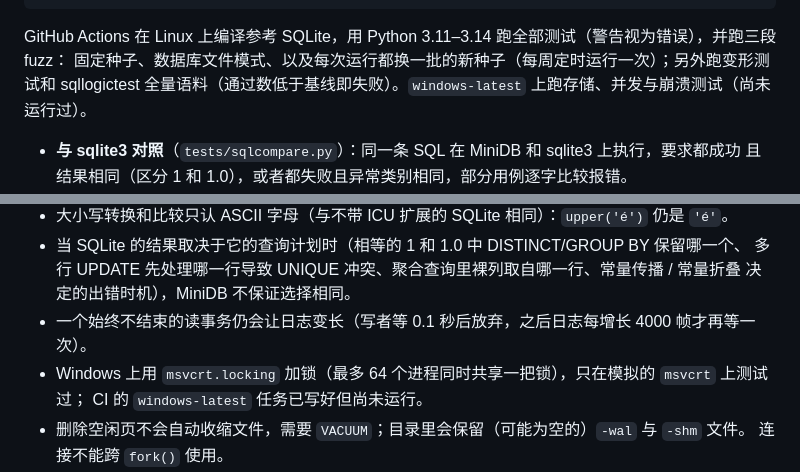
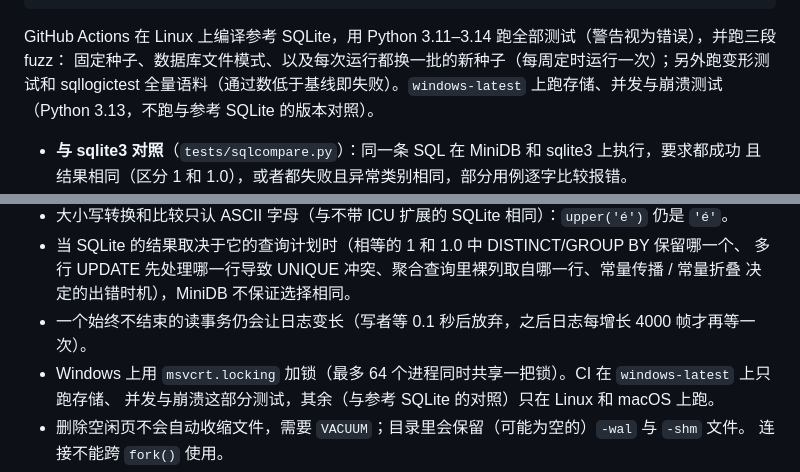
Before and after one commit to ayaya114514/MiniDB, a Markdown page: README.md, 2 parts joined by grey strips. Drawn GitHub-style.

Commit message:
Progress: stage 19 complete (deployed; CI including Windows green)
Co-Authored-By: Claude Opus 5.5 <noreply@anthropic.com>

```diff
--- a/README.md
+++ b/README.md
@@ -167,7 +167,7 @@ eval "$(.venv/bin/python tools/reference_sqlite.py)"              # 编译并启
 
 GitHub Actions 在 Linux 上编译参考 SQLite，用 Python 3.11–3.14 跑全部测试（警告视为错误），并跑三段 fuzz：
 固定种子、数据库文件模式、以及每次运行都换一批的新种子（每周定时运行一次）；另外跑变形测试和
-sqllogictest 全量语料（通过数低于基线即失败）。`windows-latest` 上跑存储、并发与崩溃测试（尚未运行过）。
+sqllogictest 全量语料（通过数低于基线即失败）。`windows-latest` 上跑存储、并发与崩溃测试（Python 3.13，不跑与参考 SQLite 的版本对照）。
 
 - **与 sqlite3 对照**（`tests/sqlcompare.py`）：同一条 SQL 在 MiniDB 和 sqlite3 上执行，要求都成功
   且结果相同（区分 1 和 1.0），或者都失败且异常类别相同，部分用例逐字比较报错。
@@ -227,8 +227,8 @@ Python 源码编译执行，见 DECISIONS.md D90）。
   多行 UPDATE 先处理哪一行导致 UNIQUE 冲突、聚合查询里裸列取自哪一行、常量传播 / 常量折叠
   决定的出错时机），MiniDB 不保证选择相同。
 - 一个始终不结束的读事务仍会让日志变长（写者等 0.1 秒后放弃，之后日志每增长 4000 帧才再等一次）。
-- Windows 上用 `msvcrt.locking` 加锁（最多 64 个进程同时共享一把锁），只在模拟的 `msvcrt` 上测试过；
-  CI 的 `windows-latest` 任务已写好但尚未运行。
+- Windows 上用 `msvcrt.locking` 加锁（最多 64 个进程同时共享一把锁）。CI 在 `windows-latest` 上只跑存储、
+  并发与崩溃这部分测试，其余（与参考 SQLite 的对照）只在 Linux 和 macOS 上跑。
 - 删除空闲页不会自动收缩文件，需要 `VACUUM`；目录里会保留（可能为空的）`-wal` 与 `-shm` 文件。
   连接不能跨 `fork()` 使用。
 - 与 sqlite3 对照时，Python 3.11 的 sqlite3 没有 `autocommit` 参数，两组事务行为对照测试在
```
Also changed, not shown: DECISIONS.md (+2 -1 lines), PROGRESS.md (+4 -3 lines).
